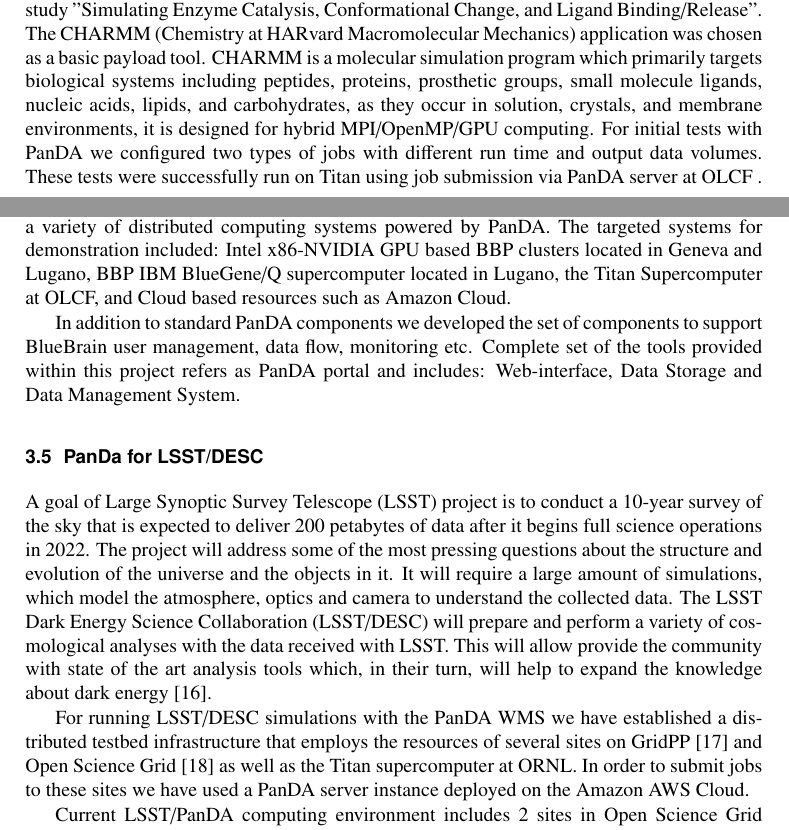
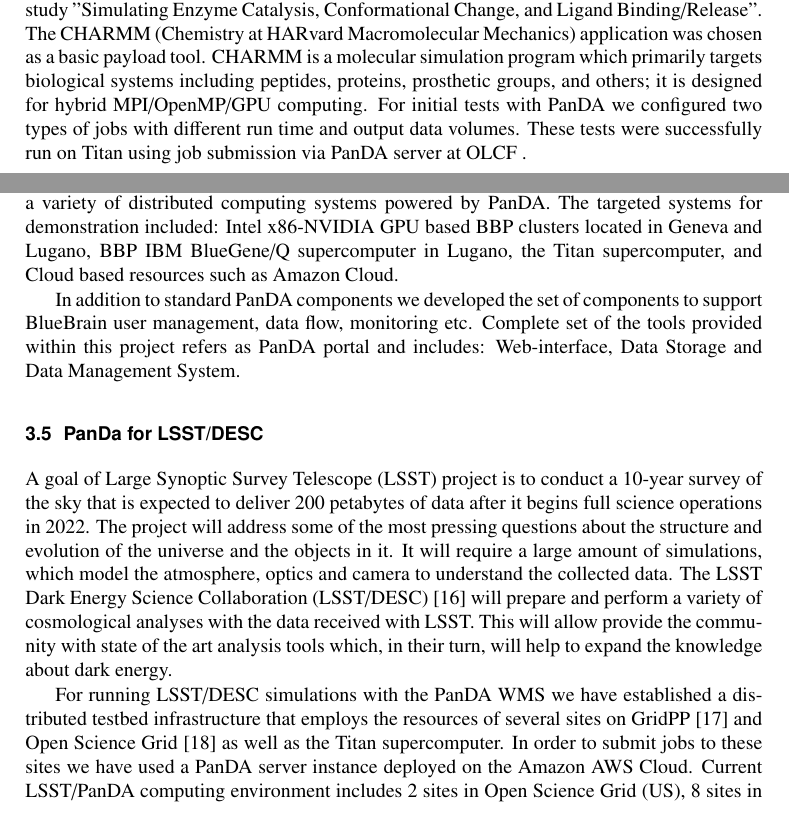
Before and after one commit to pavlo-svirin/CHEP2018-article-PanDA, a LaTeX document (panda.tex): two parts of pages 4 and 5 of 9 before the commit and two parts of pages 4 and 5 of 8 after it, joined at a grey line, cut so that both start at the same text. Compiled offline with pdfLaTeX.

Commit message:
Managed to push to 8 pages

```diff
--- a/panda.tex
+++ b/panda.tex
@@ -145,7 +153,8 @@
 In collaboration with department of Chemistry and Biochemistry at the University of Texas Arlington we implemented test to try out PanDA to support the Molecular Dynamics~\cite{3b6dad414e794d36954333f8f177f47c} study ''Simulating Enzyme Catalysis, Conformational Change, and Ligand Binding/Release''.
 The CHARMM (Chemistry at HARvard Macromolecular Mechanics) application was chosen as a basic payload tool.
 % CHARMM is a molecular simulation program with broad application to many-particle systems with a comprehensive set of energy functions, a variety of enhanced sampling methods, and support for multi-scale techniques including QM/MM, MM/CG, and a range of implicit solvent models.
-CHARMM is a molecular simulation program which primarily targets biological systems including peptides, proteins, prosthetic groups, small molecule ligands, nucleic acids, lipids, and carbohydrates, as they occur in solution, crystals, and membrane environments, it is designed for hybrid MPI/OpenMP/GPU computing.
+%CHARMM is a molecular simulation program which primarily targets biological systems including peptides, proteins, prosthetic groups, small molecule ligands, nucleic acids, lipids, and carbohydrates, as they occur in solution, crystals, and membrane environments, it is designed for hybrid MPI/OpenMP/GPU computing.
+CHARMM is a molecular simulation program which primarily targets biological systems including peptides, proteins, prosthetic groups, and others; it is designed for hybrid MPI/OpenMP/GPU computing.
 % CHARMM also finds broad applications for inorganic materials with applications in materials design.
 % CHARMM design for hybrid MPI/OpenMP/GPU computing.
 For initial tests with PanDA we configured two types of jobs with different run time and output data volumes.
@@ -168,18 +177,25 @@
 
 In the first phase of this joint project we supported the execution of BBP software on a variety of distributed computing systems powered by PanDA.
 %The targeted systems for demonstration included: Intel x86-NVIDIA GPU based BBP clusters located in Geneva (47 TFlops) and Lugano (81 TFlops), BBP IBM BlueGene/Q supercomputer (0.78 PFLops and 65 TB of DRAM memory) located in Lugano, the Titan Supercomputer with peak theoretical performance 27 PFlops operated by the Oak Ridge Leadership Computing Facility (OLCF), and Cloud based resources such as Amazon Cloud.
-The targeted systems for demonstration included: Intel x86-NVIDIA GPU based BBP clusters located in Geneva and Lugano, BBP IBM BlueGene/Q supercomputer located in Lugano, the Titan Supercomputer at OLCF, and Cloud based resources such as Amazon Cloud.
+%The targeted systems for demonstration included: Intel x86-NVIDIA GPU based BBP clusters located in Geneva and Lugano, BBP IBM BlueGene/Q supercomputer located in Lugano, the Titan supercomputer at OLCF, and Cloud based resources such as Amazon Cloud.
+The targeted systems for demonstration included: Intel x86-NVIDIA GPU based BBP clusters located in Geneva and Lugano, BBP IBM BlueGene/Q supercomputer in Lugano, the Titan supercomputer, and Cloud based resources such as Amazon Cloud.
 
-In addition to standard PanDA components we developed the set of components to support BlueBrain user management, data flow, monitoring etc. Complete set of the tools provided within this project refers as PanDA portal and includes: Web-interface, Data Storage and Data Management System.
+
+In addition to standard PanDA components we developed the set of components to support BlueBrain user management, data flow, monitoring etc.
+Complete set of the tools provided within this project refers as PanDA portal and includes: Web-interface, Data Storage and Data Management System.
 
 
 \subsection{PanDa for LSST/DESC} \label{section_lsst_desc}
 
-A goal of Large Synoptic Survey Telescope (LSST) project is to conduct a 10-year survey of the sky that is expected to deliver 200 petabytes of data after it begins full science operations in 2022. The project will address some of the most pressing questions about the structure and evolution of the universe and the objects in it. It will require a large amount of simulations, which model the atmosphere, optics and camera to understand the collected data. The LSST Dark Energy Science Collaboration (LSST/DESC) will prepare and perform a variety of cosmological analyses with the data received with LSST. This will allow provide the community with state of the art analysis tools which, in their turn, will help to expand the knowledge about dark energy~\cite{lsst-desc}.
+A goal of Large Synoptic Survey Telescope (LSST) project is to conduct a 10-year survey of the sky that is expected to deliver 200 petabytes of data after it begins full science operations in 2022.
+The project will address some of the most pressing questions about the structure and evolution of the universe and the objects in it.
+It will require a large amount of simulations, which model the atmosphere, optics and camera to understand the collected data.
+The LSST Dark Energy Science Collaboration (LSST/DESC)~\cite{lsst-desc} will prepare and perform a variety of cosmological analyses with the data received with LSST.
+This will allow provide the community with state of the art analysis tools which, in their turn, will help to expand the knowledge about dark energy.
 
-For running LSST/DESC simulations with the PanDA WMS we have established a distributed testbed infrastructure that employs the resources of several sites on GridPP~\cite{GridPP_Collaboration_2005} and Open Science Grid~\cite{Pordes_2007} as well as the Titan supercomputer at ORNL. In order to submit jobs to these sites we have used a PanDA server instance deployed on the Amazon AWS Cloud.
-
-Current LSST/PanDA computing environment includes 2 sites in Open Science Grid (US), 8 sites in GridPP (UK) and LAPP Grid Site (France). Currently there are 36 Grid endpoints that support LSST/DESC payloads. During our last tests we managed reach around 3000 simultaneously running LSST/DESC jobs via PanDA infrastructure without any dedicated resources.
+For running LSST/DESC simulations with the PanDA WMS we have established a distributed testbed infrastructure that employs the resources of several sites on GridPP~\cite{GridPP_Collaboration_2005} and Open Science Grid~\cite{Pordes_2007} as well as the Titan supercomputer. In order to submit jobs to these sites we have used a PanDA server instance deployed on the Amazon AWS Cloud.
+Current LSST/PanDA computing environment includes 2 sites in Open Science Grid (US), 8 sites in GridPP (UK) and LAPP Grid Site (France).
+Currently there are 36 Grid endpoints that support LSST/DESC payloads. During our last tests we managed reach around 3000 simultaneously running LSST/DESC jobs via PanDA infrastructure without any dedicated resources.
 Job duration was 4-24 hours with average duration around 7.5 hours.
 LSST/DESC workflows defined in YAML were tested with PanDA and Harvester as an edge service on NERSC Cori~\cite{NERSC_Cori}. ''2-point Statistics Analysis'' workflow (Figure~\ref{fig:lsst_desc_2pt_stats}) contains several steps where output from completed step is passed to the input of a next step. There were also intermediate steps that performed data preparation which had to be executed locally on a front node, main steps for the analysis were executed on worker nodes of Cori in Shifter containers prepared by BNL Astro group.
 
```
Also changed, not shown: panda.tex (17 more changed lines).
